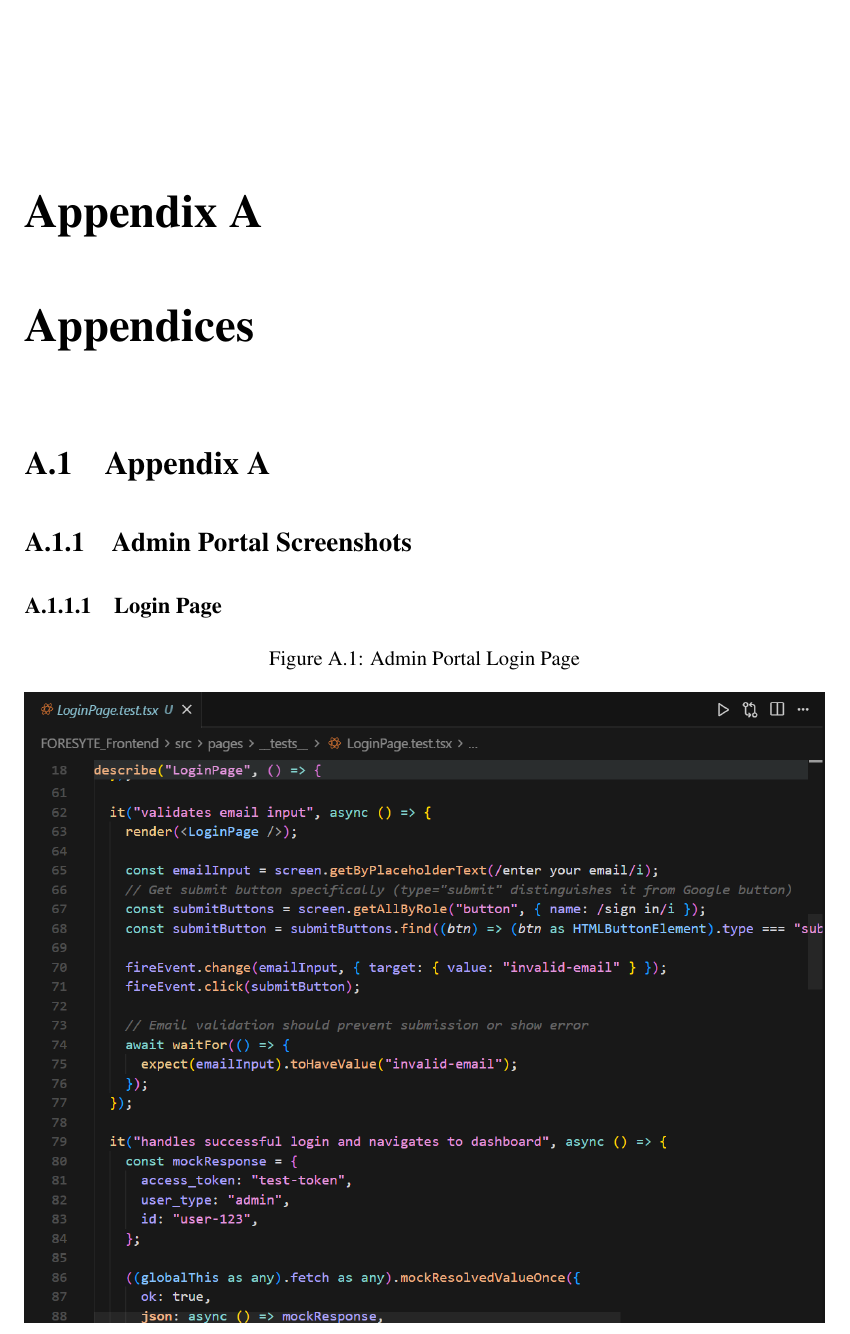
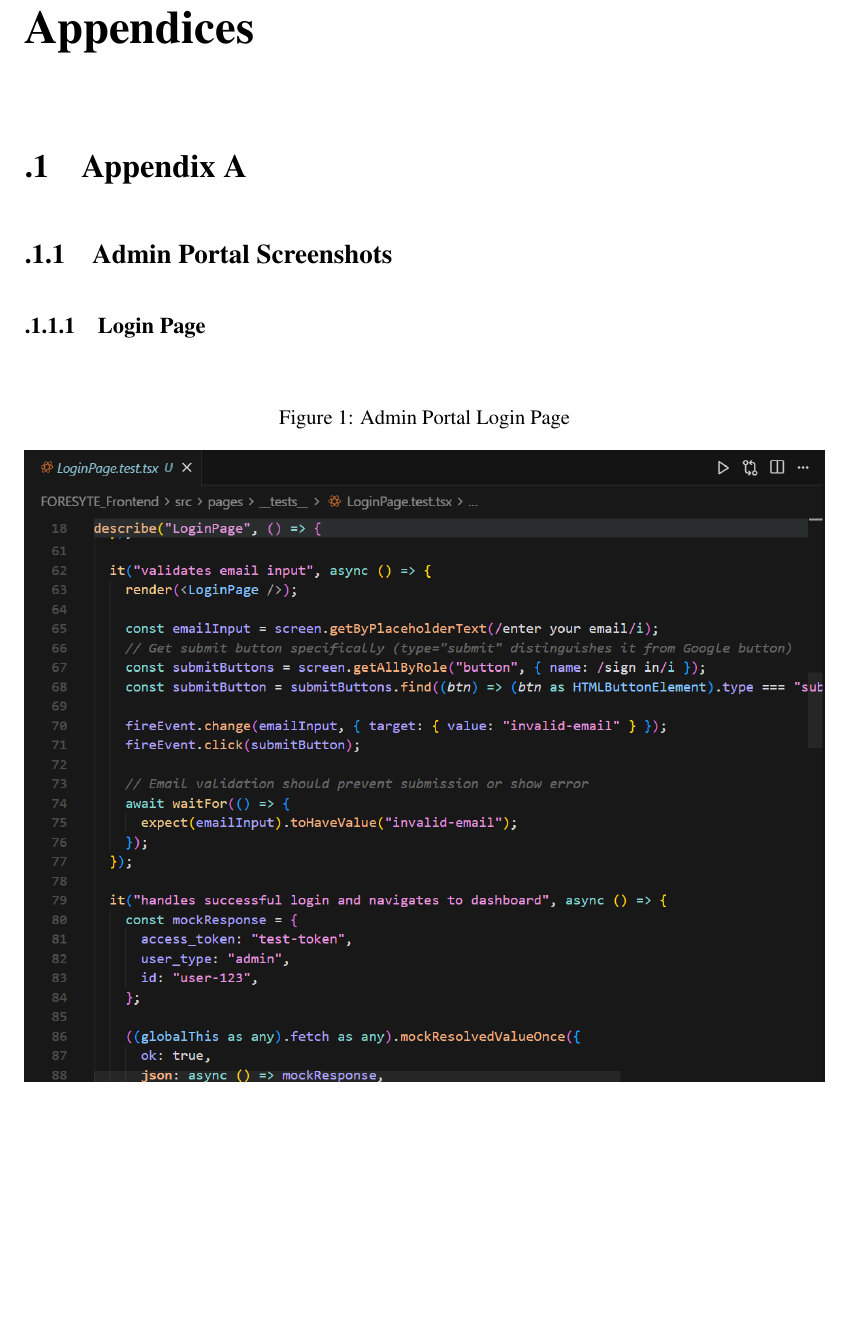
Before and after one commit to inamullahshaikh/FYP-1-final-report, a LaTeX thesis (thesis.tex, which reads appendix.tex): part of page 70 of 96 before the commit and part of page 69 of 95 after it, cut at the place of the change, the shorter picture padded with empty space. Compiled offline with pdfLaTeX.

Commit message:
format and domain model

```diff
--- a/appendix.tex
+++ b/appendix.tex
@@ -1,4 +1,5 @@
-\chapter{Appendices}
+\chapter*{Appendices}
+\addcontentsline{toc}{chapter}{Appendices}
 \section{Appendix A}
 
 \subsection{Admin Portal Screenshots}
```
Also changed, not shown: thesis.tex (+2 -1 lines), 1 other file.
